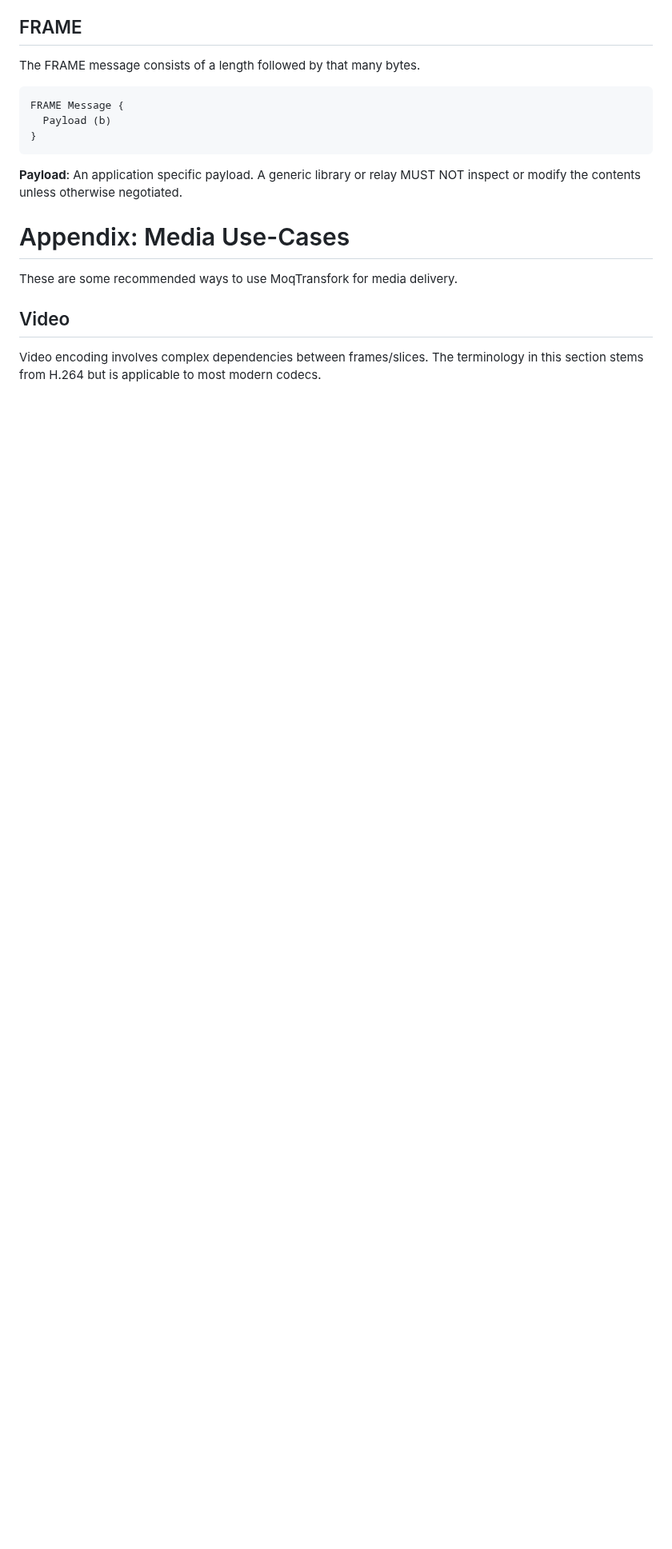
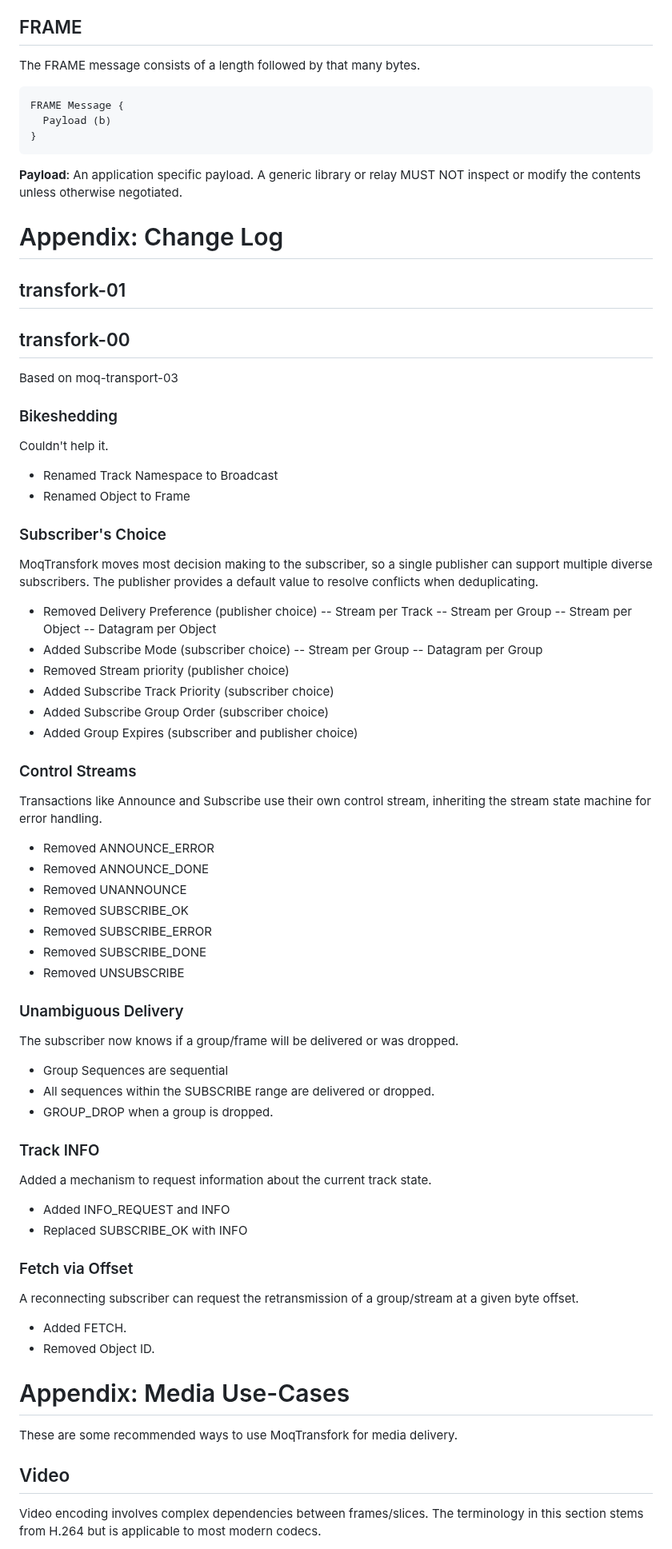
Before and after one commit to kixelated/moq-transfork, a Markdown page: draft-lcurley-moq-transfork.md, the part around one of its changes. Shown at 80% size. Drawn GitHub-style; blank space fills up the shorter version.

Commit message:
Bart changes

```diff
--- a/draft-lcurley-moq-transfork.md
+++ b/draft-lcurley-moq-transfork.md
@@ -560,6 +563,68 @@ FRAME Message {
 An application specific payload.
 A generic library or relay MUST NOT inspect or modify the contents unless otherwise negotiated.
 
+# Appendix: Change Log
+
+## transfork-01
+
+## transfork-00
+Based on moq-transport-03
+
+### Bikeshedding
+Couldn't help it.
+
+- Renamed Track Namespace to Broadcast
+- Renamed Object to Frame
+
+
+### Subscriber's Choice
+MoqTransfork moves most decision making to the subscriber, so a single publisher can support multiple diverse subscribers.
+The publisher provides a default value to resolve conflicts when deduplicating.
+
+- Removed Delivery Preference (publisher choice)
+-- Stream per Track
+-- Stream per Group
+-- Stream per Object
+-- Datagram per Object
+- Added Subscribe Mode (subscriber choice)
+-- Stream per Group
+-- Datagram per Group
+- Removed Stream priority (publisher choice)
+- Added Subscribe Track Priority (subscriber choice)
+- Added Subscribe Group Order (subscriber choice)
+- Added Group Expires (subscriber and publisher choice)
+
+### Control Streams
+Transactions like Announce and Subscribe use their own control stream, inheriting the stream state machine for error handling.
+
+- Removed ANNOUNCE_ERROR
+- Removed ANNOUNCE_DONE
+- Removed UNANNOUNCE
+- Removed SUBSCRIBE_OK
+- Removed SUBSCRIBE_ERROR
+- Removed SUBSCRIBE_DONE
+- Removed UNSUBSCRIBE
+
+### Unambiguous Delivery
+The subscriber now knows if a group/frame will be delivered or was dropped.
+
+- Group Sequences are sequential
+- All sequences within the SUBSCRIBE range are delivered or dropped.
+- GROUP_DROP when a group is dropped.
+
+### Track INFO
+Added a mechanism to request information about the current track state.
+
+- Added INFO_REQUEST and INFO
+- Replaced SUBSCRIBE_OK with INFO
+
+### Fetch via Offset
+A reconnecting subscriber can request the retransmission of a group/stream at a given byte offset.
+
+- Added FETCH.
+- Removed Object ID.
+
+
 
 # Appendix: Media Use-Cases
 These are some recommended ways to use MoqTransfork for media delivery.
```
Also changed, not shown: other parts of draft-lcurley-moq-transfork.md (+9 -6 lines).
